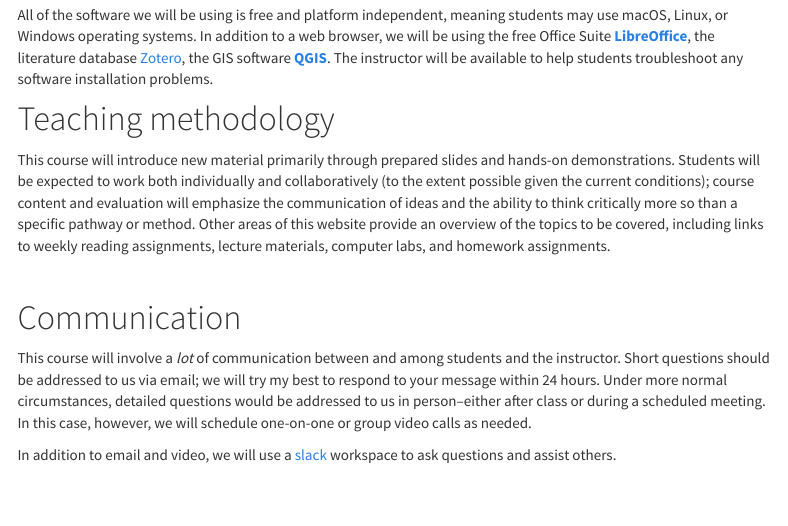
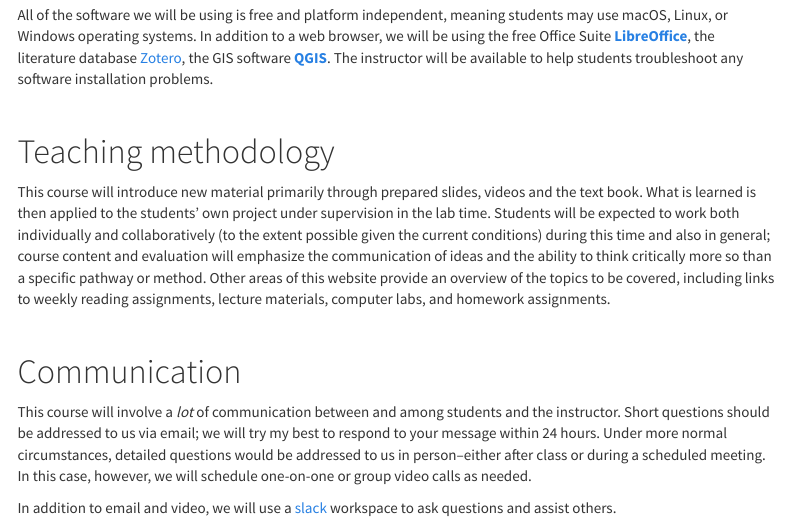
Before and after one commit to BernCoDALab/caa, an R Markdown document (index.rmd): the page in a window 1100 px wide, from 3060 px down. Rendered offline with R 4.5, knitr and Pandoc, with nearby package versions; menus at the side of the page are left out.

Commit message:
updated index

```diff
--- a/index.rmd
+++ b/index.rmd
@@ -128,9 +128,11 @@ This course will revolve around hands-on computing exercises that demonstrate th
 
 All of the software we will be using is free and platform independent, meaning students may use macOS, Linux, or Windows operating systems. In addition to a web browser, we will be using the free Office Suite [**LibreOffice**](https://www.libreoffice.org), the literature database [Zotero](https://www.zotero.org), the GIS software [**QGIS**](https://www.qgis.org). The instructor will be available to help students troubleshoot any software installation problems.
 
+<br>
+
 # Teaching methodology
 
-This course will introduce new material primarily through prepared slides and hands-on demonstrations. Students will be expected to work both individually and collaboratively (to the extent possible given the current conditions); course content and evaluation will emphasize the communication of ideas and the ability to think critically more so than a specific pathway or method. Other areas of this website provide an overview of the topics to be covered, including links to weekly reading assignments, lecture materials, computer labs, and homework assignments.
+This course will introduce new material primarily through prepared slides, videos and the text book. What is learned is then applied to the students' own project under supervision in the lab time. Students will be expected to work both individually and collaboratively (to the extent possible given the current conditions) during this time and also in general; course content and evaluation will emphasize the communication of ideas and the ability to think critically more so than a specific pathway or method. Other areas of this website provide an overview of the topics to be covered, including links to weekly reading assignments, lecture materials, computer labs, and homework assignments.
 
 <br>
 
```
Also changed, not shown: 1 other file.
